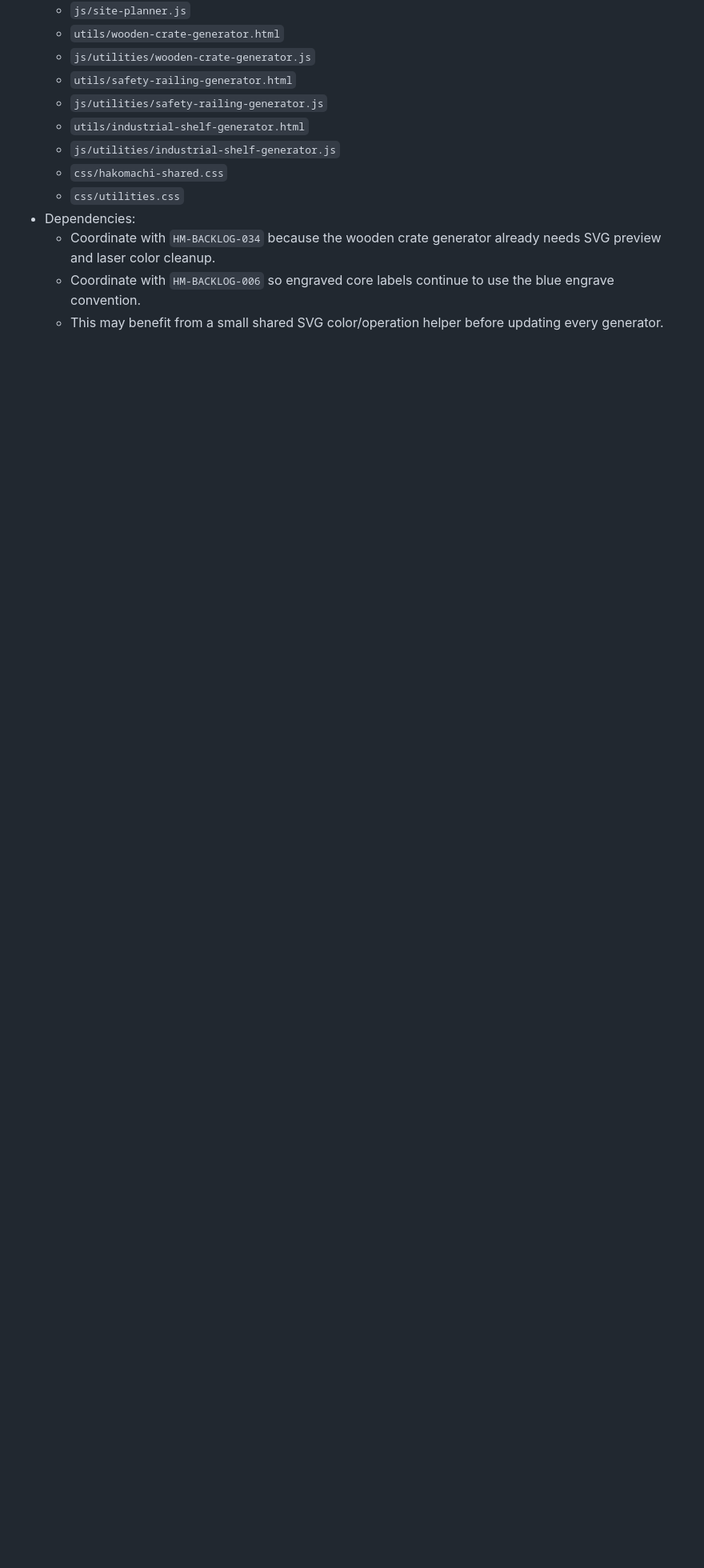
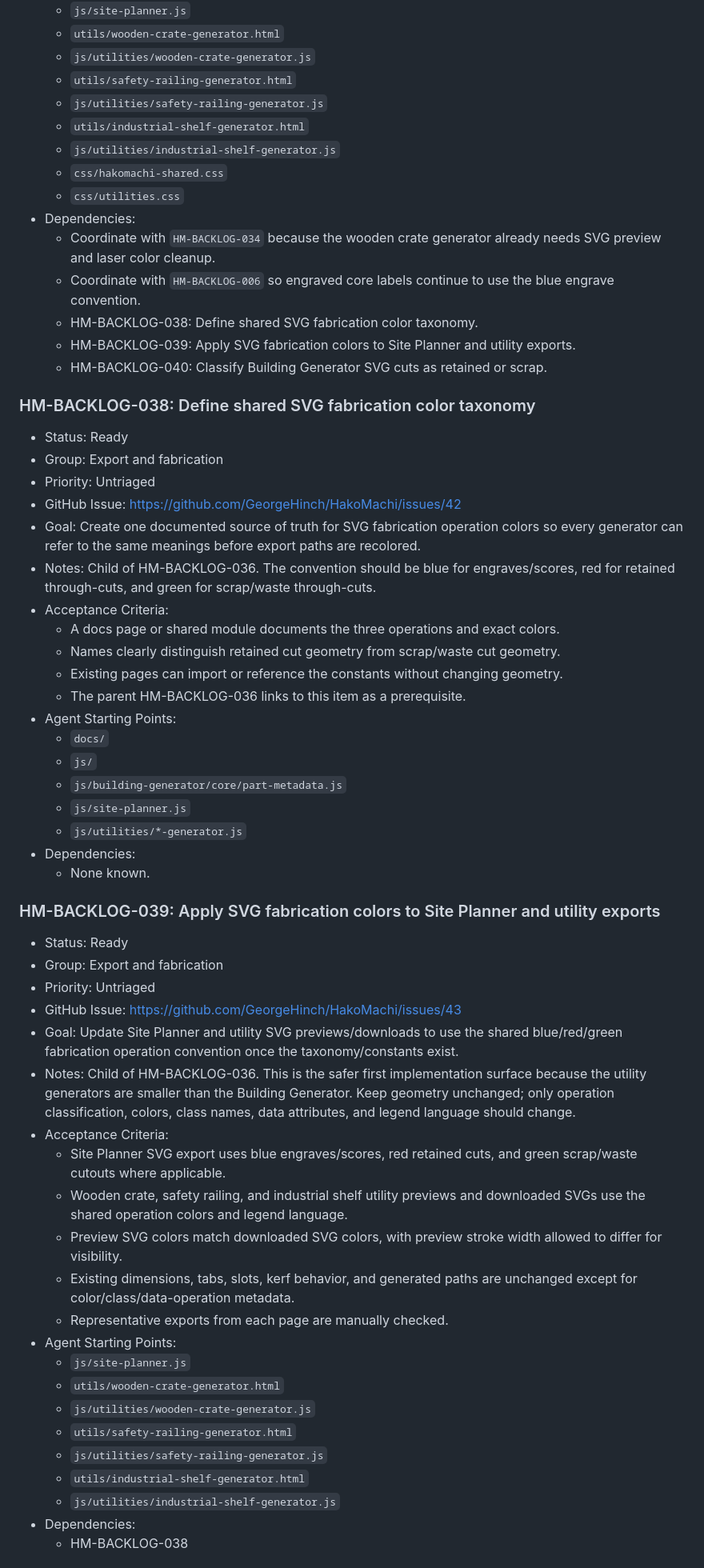
Before and after one commit to GeorgeHinch/HakoMachi, a Markdown page: docs/backlog.md, the part around one of its changes. Shown at 80% size. Drawn GitHub-style; blank space fills up the shorter version.

Commit message:
Split SVG color backlog into child tasks

```diff
--- a/docs/backlog.md
+++ b/docs/backlog.md
@@ -497,4 +499,54 @@ This backlog captures HakoMachi feature ideas as agent-ready work items. Add new
 - Dependencies:
   - Coordinate with `HM-BACKLOG-034` because the wooden crate generator already needs SVG preview and laser color cleanup.
   - Coordinate with `HM-BACKLOG-006` so engraved core labels continue to use the blue engrave convention.
-  - This may benefit from a small shared SVG color/operation helper before updating every generator.
+  - HM-BACKLOG-038: Define shared SVG fabrication color taxonomy.
+  - HM-BACKLOG-039: Apply SVG fabrication colors to Site Planner and utility exports.
+  - HM-BACKLOG-040: Classify Building Generator SVG cuts as retained or scrap.
+
+### HM-BACKLOG-038: Define shared SVG fabrication color taxonomy
+
+- Status: Ready
+- Group: Export and fabrication
+- Priority: Untriaged
+- GitHub Issue: https://github.com/GeorgeHinch/HakoMachi/issues/42
+- Goal: Create one documented source of truth for SVG fabrication operation colors so every generator can refer to the same meanings before export paths are recolored.
+- Notes: Child of HM-BACKLOG-036. The convention should be blue for engraves/scores, red for retained through-cuts, and green for scrap/waste through-cuts.
+- Acceptance Criteria:
+  - A docs page or shared module documents the three operations and exact colors.
+  - Names clearly distinguish retained cut geometry from scrap/waste cut geometry.
+  - Existing pages can import or reference the constants without changing geometry.
+  - The parent HM-BACKLOG-036 links to this item as a prerequisite.
+- Agent Starting Points:
+  - `docs/`
+  - `js/`
+  - `js/building-generator/core/part-metadata.js`
+  - `js/site-planner.js`
+  - `js/utilities/*-generator.js`
+- Dependencies:
+  - None known.
+
+### HM-BACKLOG-039: Apply SVG fabrication colors to Site Planner and utility exports
+
+- Status: Ready
+- Group: Export and fabrication
+- Priority: Untriaged
+- GitHub Issue: https://github.com/GeorgeHinch/HakoMachi/issues/43
+- Goal: Update Site Planner and utility SVG previews/downloads to use the shared blue/red/green fabrication operation convention once the taxonomy/constants exist.
+- Notes: Child of HM-BACKLOG-036. This is the safer first implementation surface because the utility generators are smaller than the Building Generator. Keep geometry unchanged; only operation classification, colors, class names, data attributes, and legend language should change.
+- Acceptance Criteria:
+  - Site Planner SVG export uses blue engraves/scores, red retained cuts, and green scrap/waste cutouts where applicable.
+  - Wooden crate, safety railing, and industrial shelf utility previews and downloaded SVGs use the shared operation colors and legend language.
+  - Preview SVG colors match downloaded SVG colors, with preview stroke width allowed to differ for visibility.
+  - Existing dimensions, tabs, slots, kerf behavior, and generated paths are unchanged except for color/class/data-operation metadata.
+  - Representative exports from each page are manually checked.
+- Agent Starting Points:
+  - `js/site-planner.js`
+  - `utils/wooden-crate-generator.html`
+  - `js/utilities/wooden-crate-generator.js`
+  - `utils/safety-railing-generator.html`
+  - `js/utilities/safety-railing-generator.js`
+  - `utils/industrial-shelf-generator.html`
+  - `js/utilities/industrial-shelf-generator.js`
+- Dependencies:
+  - HM-BACKLOG-038
+
```
Also changed, not shown: other parts of docs/backlog.md (+31 -2 lines).
